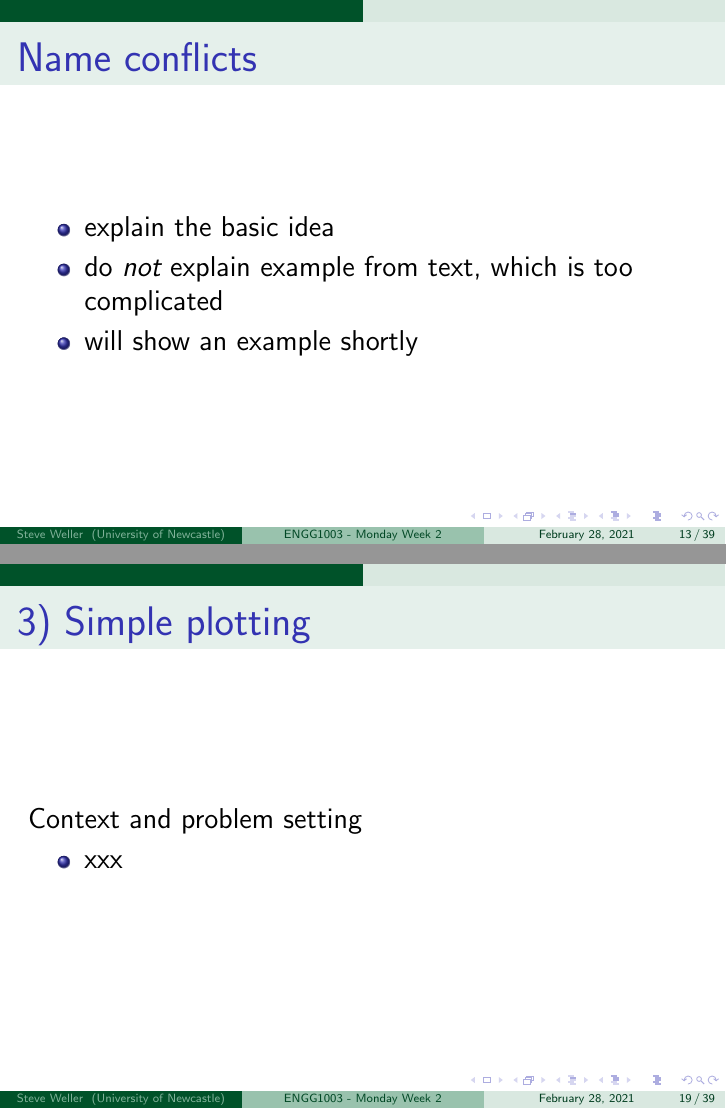
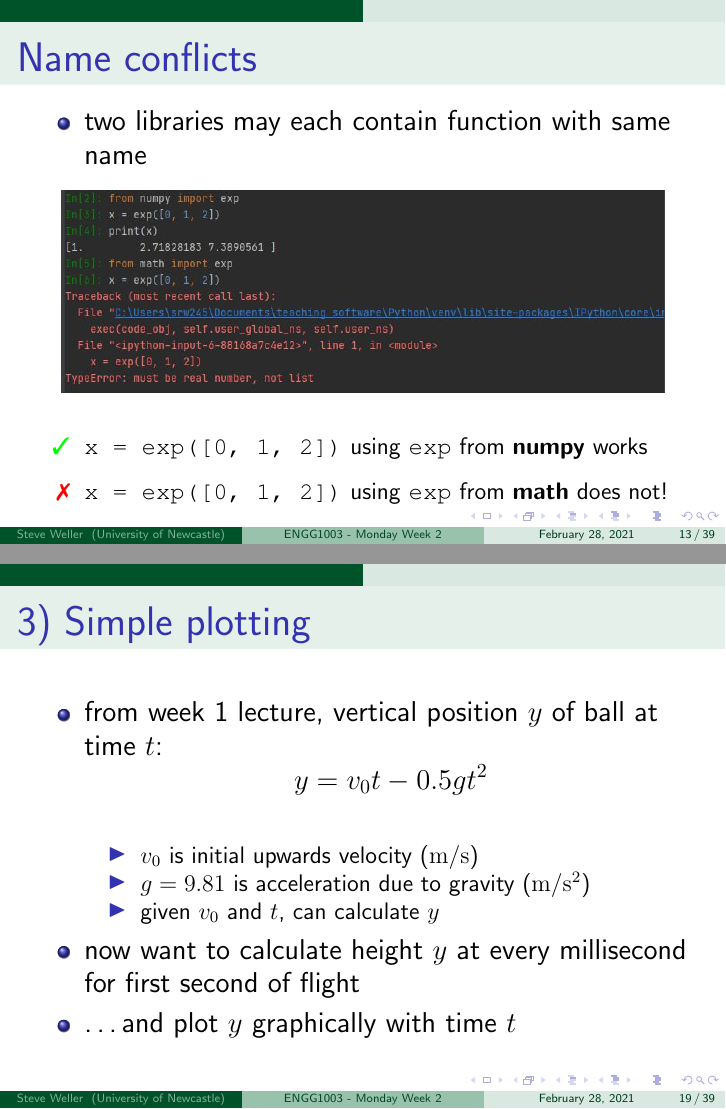
Before and after one commit to bschulznewy/engg1003, LaTeX slides (Lectures/LectureMonWk2.tex): pages 14 and 20 of 40, joined at a grey line. Compiled offline with pdfLaTeX.

Commit message:
first complete draft of wk2 monday lecture

```diff
--- a/Lectures/LectureMonWk2.tex
+++ b/Lectures/LectureMonWk2.tex
@@ -321,22 +316,32 @@ NameError: name 'atan' is not defined
 %==============================================================
 
 \begin{frame}[fragile]
+
 \frametitle{Name conflicts}
 
 \begin{itemize}
-	\item explain the basic idea
-	\item do \emph{not} explain example from text, which is too complicated
-	\item will show an example shortly
+	\item two libraries may each contain function with same name
 \end{itemize}
 
+\begin{figure}[ht]
+	\centering
+	\includegraphics[width=0.9\textwidth]{figures/LLp16}
+\end{figure}
+
+{\small
+\begin{itemize}
+	\item[\green{\cmark}] \texttt{x = exp([0, 1, 2])} using \texttt{exp} from \textbf{numpy} works
+	\item[\red{\xmark}] \texttt{x = exp([0, 1, 2])} using \texttt{exp} from \textbf{math} does not!
+\end{itemize}
+}
 \end{frame}
 
 %==============================================================
 
 \begin{frame}[fragile]
+
 \frametitle{Importing for use \emph{with} prefix}
 
-% screen grab of code from p14 text
 \begin{figure}[ht]
 	\centering
 	\includegraphics[width=0.8\textwidth]{figures/LLp14}
@@ -451,26 +434,31 @@ NameError: name 'atan' is not defined
 %==============================================================
 
 \begin{frame}[fragile]
+
 \frametitle{3) Simple plotting}
 
-Context and problem setting
+\begin{itemize}
+	\item from week 1 lecture, vertical position $y$ of ball at time $t$:
+	\[
+		y = v_0 t - 0.5gt^2
+	\]
+	\begin{itemize}
+		\item $v_0$ is initial upwards velocity ($\mathrm{m/s}$)
+		\item $g = 9.81$ is acceleration due to gravity ($\mathrm{m/s^2}$)
+		\item given $v_0$ and $t$, can calculate $y$
+	\end{itemize}
 
-%We return to the problem where a ball is thrown up in the air and we have a formula
-%for the vertical position y of the ball. Say we are interested in y at everymilli-second
-%for the first second of the flight. This requires repeating the calculation of y =
-%v0t − 0.5gt2 one thousand times. As we will see, the computed heights appear very
-%informative when presented graphically with time, as opposed to a long printout of
-%all the numbers
+	\item now want to calculate height $y$ at every millisecond for first second of flight
+	\item \ldots and plot $y$ graphically with time $t$
+\end{itemize}
 
-\begin{itemize}
-\item xxx
-\end{itemize}
 
 \end{frame}
 
 %==============================================================
 
 \begin{frame}[fragile]
+
 \frametitle{Simple plot program}
 
 \vspace*{-6mm}
```
Also changed, not shown: Lectures/LectureMonWk2.pdf, Lectures/figures/LLp16.JPG (added), Lectures/LectureMonWk2.tex (61 more changed lines), 2 other files.
